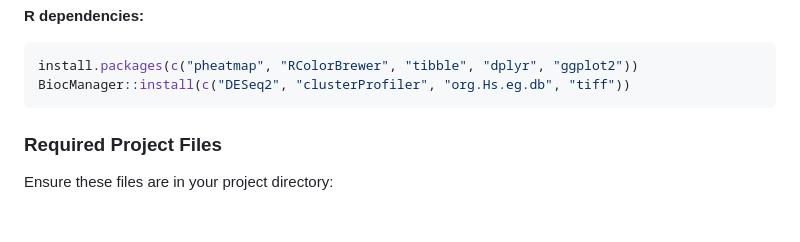
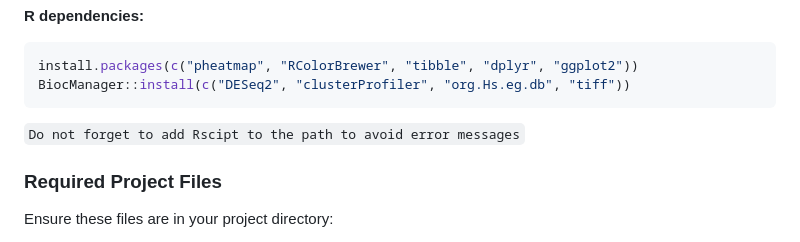
Before and after one commit to UR24144-ProDiCeT/OmicChain, a Markdown page: README.md, the part around the change. GitHub-like rendering; blank space fills up the shorter version.

````diff
--- a/README.md
+++ b/README.md
@@ -46,6 +46,7 @@ mamba install -c bioconda snakemake
 install.packages(c("pheatmap", "RColorBrewer", "tibble", "dplyr", "ggplot2"))
 BiocManager::install(c("DESeq2", "clusterProfiler", "org.Hs.eg.db", "tiff"))
 ```
+```Do not forget to add Rscipt to the path to avoid error messages```
 
 ### Required Project Files
 
````
